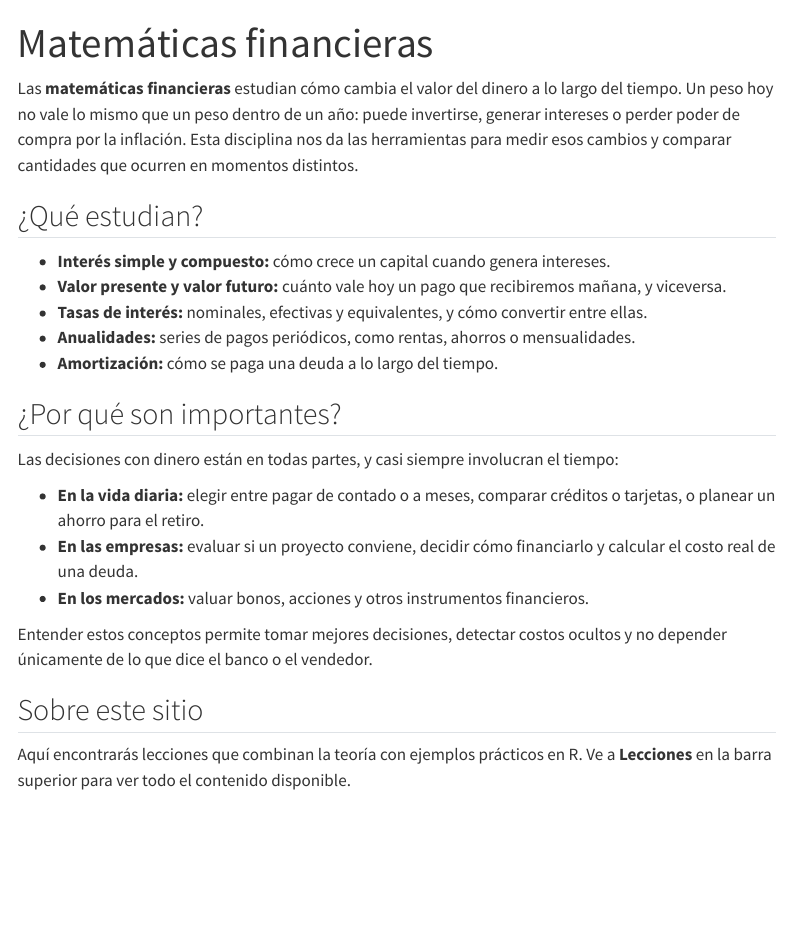
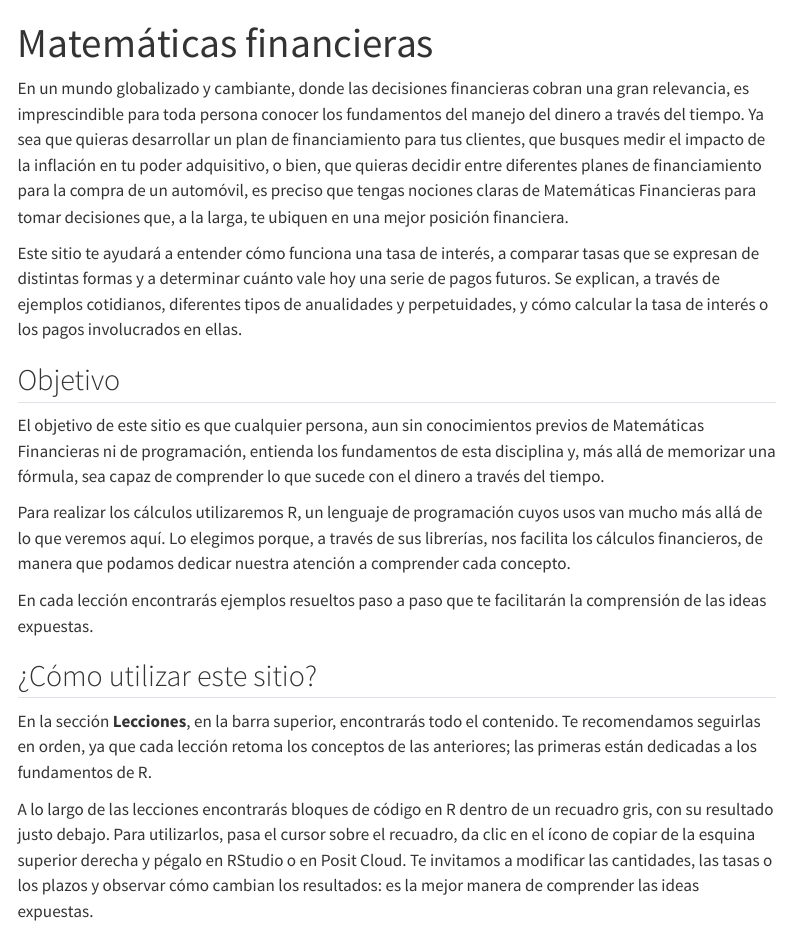
Before and after one commit to henrypett0/Mate-Fin-Template, a Quarto document (index.qmd): the page in a window 1100 px wide, from its top. Rendered offline with R 4.5, knitr and Pandoc in place of Quarto, with nearby package versions; menus at the side of the page are left out.

Commit message:
Nueva introducción del sitio y texto justificado
Co-Authored-By: Claude Opus 5.5 <noreply@anthropic.com>

```diff
--- a/_quarto.yml
+++ b/_quarto.yml
@@ -37,6 +37,10 @@
     include-in-header:
       text: |
         <link rel="stylesheet" href="https://fonts.googleapis.com/css2?family=Source+Sans+3:wght@300;400;600;700&display=swap">
+        <style>
+          /* Párrafos justificados; la división de palabras evita espacios grandes */
+          main p { text-align: justify; hyphens: auto; }
+        </style>
     toc: true
     toc-title: "En esta página"
     lang: es
--- a/index.qmd
+++ b/index.qmd
@@ -2,38 +2,46 @@
 title: "Matemáticas financieras"
 ---
 
-Las **matemáticas financieras** estudian cómo cambia el valor del dinero a lo
-largo del tiempo. Un peso hoy no vale lo mismo que un peso dentro de un año:
-puede invertirse, generar intereses o perder poder de compra por la inflación.
-Esta disciplina nos da las herramientas para medir esos cambios y comparar
-cantidades que ocurren en momentos distintos.
+En un mundo globalizado y cambiante, donde las decisiones financieras cobran una gran
+relevancia, es imprescindible para toda persona conocer los fundamentos del
+manejo del dinero a través del tiempo. Ya sea que quieras desarrollar un plan
+de financiamiento para tus clientes, que busques medir el impacto de la
+inflación en tu poder adquisitivo, o bien, que quieras decidir entre diferentes
+planes de financiamiento para la compra de un automóvil, es preciso que tengas
+nociones claras de Matemáticas Financieras para tomar decisiones que, a la
+larga, te ubiquen en una mejor posición financiera.
 
-## ¿Qué estudian?
+Este sitio te ayudará a entender cómo funciona una tasa de interés, a comparar
+tasas que se expresan de distintas formas y a determinar cuánto vale hoy una
+serie de pagos futuros. Se explican, a través de ejemplos cotidianos,
+diferentes tipos de anualidades y perpetuidades, y cómo calcular la tasa de
+interés o los pagos involucrados en ellas.
 
-- **Interés simple y compuesto:** cómo crece un capital cuando genera intereses.
-- **Valor presente y valor futuro:** cuánto vale hoy un pago que recibiremos
-  mañana, y viceversa.
-- **Tasas de interés:** nominales, efectivas y equivalentes, y cómo convertir
-  entre ellas.
-- **Anualidades:** series de pagos periódicos, como rentas, ahorros o
-  mensualidades.
-- **Amortización:** cómo se paga una deuda a lo largo del tiempo.
+## Objetivo
 
-## ¿Por qué son importantes?
+El objetivo de este sitio es que cualquier persona, aun sin conocimientos
+previos de Matemáticas Financieras ni de programación, entienda los fundamentos
+de esta disciplina y, más allá de memorizar una fórmula, sea capaz de
+comprender lo que sucede con el dinero a través del tiempo.
 
-Las decisiones con dinero están en todas partes, y casi siempre involucran el
-tiempo:
+Para realizar los cálculos utilizaremos R, un lenguaje de programación cuyos
+usos van mucho más allá de lo que veremos aquí. Lo elegimos porque, a través de
+sus librerías, nos facilita los cálculos financieros, de manera que podamos
+dedicar nuestra atención a comprender cada concepto.
 
-- **En la vida diaria:** elegir entre pagar de contado o a meses, comparar
-  créditos o tarjetas, o planear un ahorro para el retiro.
-- **En las empresas:** evaluar si un proyecto conviene, decidir cómo
-  financiarlo y calcular el costo real de una deuda.
-- **En los mercados:** valuar bonos, acciones y otros instrumentos financieros.
+En cada lección encontrarás ejemplos resueltos paso a paso que te facilitarán
+la comprensión de las ideas expuestas.
 
-Entender estos conceptos permite tomar mejores decisiones, detectar costos
-ocultos y no depender únicamente de lo que dice el banco o el vendedor.
+## ¿Cómo utilizar este sitio?
 
-## Sobre este sitio
+En la sección **Lecciones**, en la barra superior, encontrarás todo el
+contenido. Te recomendamos seguirlas en orden, ya que cada lección retoma los
+conceptos de las anteriores; las primeras están dedicadas a los fundamentos
+de R.
 
-Aquí encontrarás lecciones que combinan la teoría con ejemplos prácticos en R.
-Ve a **Lecciones** en la barra superior para ver todo el contenido disponible.
+A lo largo de las lecciones encontrarás bloques de código en R dentro de un
+recuadro gris, con su resultado justo debajo. Para utilizarlos, pasa el cursor
+sobre el recuadro, da clic en el ícono de copiar de la esquina superior derecha
+y pégalo en RStudio o en Posit Cloud. Te invitamos a modificar las cantidades,
+las tasas o los plazos y observar cómo cambian los resultados: es la mejor
+manera de comprender las ideas expuestas.
```
